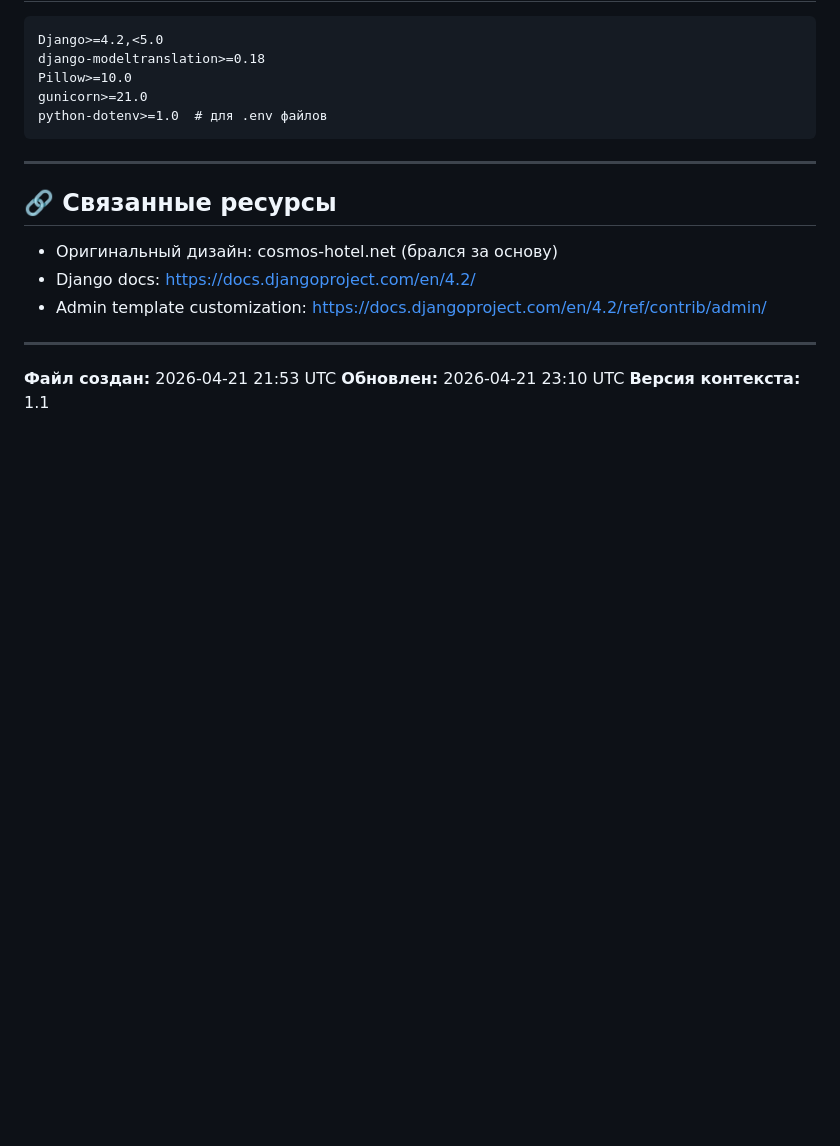
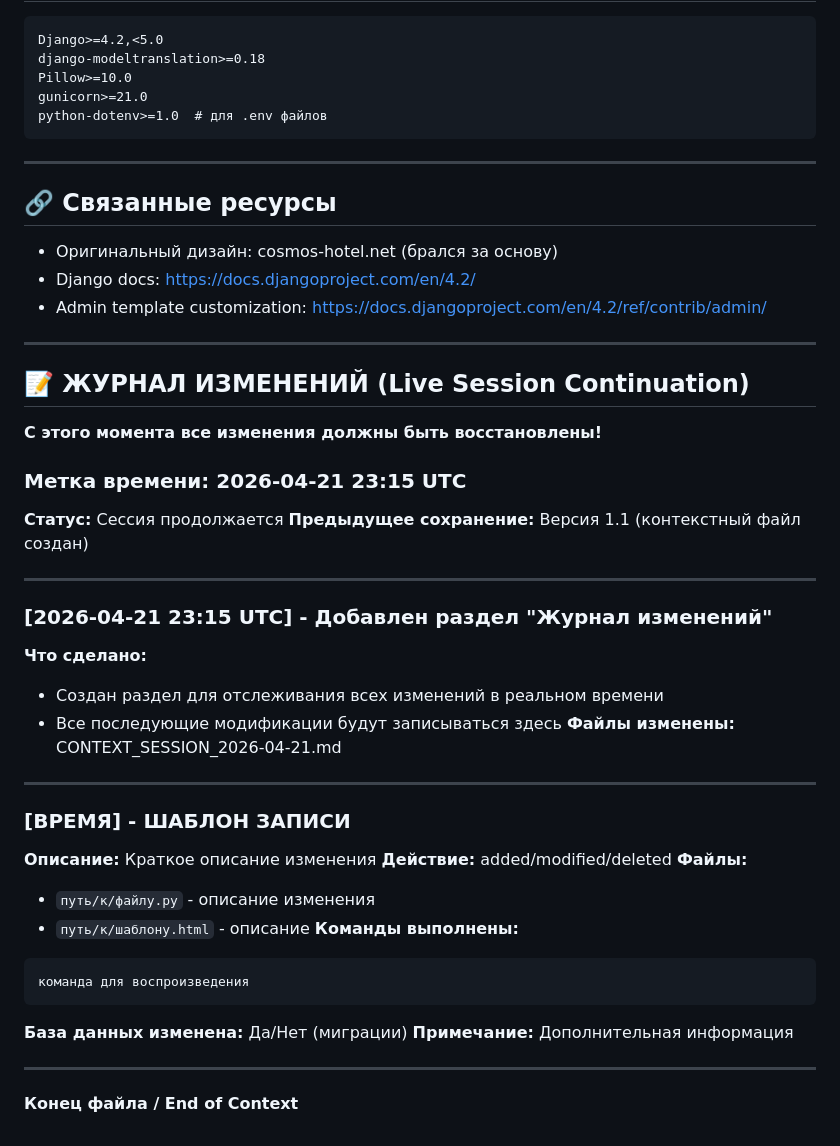
Before and after one commit to beligel/dobroslawa, a Markdown page: CONTEXT_SESSION_2026-04-21.md, the part around the change. GitHub-like rendering; blank space fills up the shorter version.

Commit message:
📝 Add live changelog section for session continuation

````diff
--- a/CONTEXT_SESSION_2026-04-21.md
+++ b/CONTEXT_SESSION_2026-04-21.md
@@ -405,6 +405,36 @@ python-dotenv>=1.0  # для .env файлов
 
 ---
 
-**Файл создан:** 2026-04-21 21:53 UTC
-**Обновлен:** 2026-04-21 23:10 UTC
-**Версия контекста:** 1.1
+## 📝 ЖУРНАЛ ИЗМЕНЕНИЙ (Live Session Continuation)
+**С этого момента все изменения должны быть восстановлены!**
+
+### Метка времени: 2026-04-21 23:15 UTC
+**Статус:** Сессия продолжается
+**Предыдущее сохранение:** Версия 1.1 (контекстный файл создан)
+
+---
+
+### [2026-04-21 23:15 UTC] - Добавлен раздел "Журнал изменений"
+**Что сделано:**
+- Создан раздел для отслеживания всех изменений в реальном времени
+- Все последующие модификации будут записываться здесь
+**Файлы изменены:** CONTEXT_SESSION_2026-04-21.md
+
+---
+
+### [ВРЕМЯ] - ШАБЛОН ЗАПИСИ
+**Описание:** Краткое описание изменения
+**Действие:** added/modified/deleted
+**Файлы:**
+- `путь/к/файлу.py` - описание изменения
+- `путь/к/шаблону.html` - описание
+**Команды выполнены:**
+```bash
+команда для воспроизведения
+```
+**База данных изменена:** Да/Нет (миграции)
+**Примечание:** Дополнительная информация
+
+---
+
+**Конец файла / End of Context**
````
